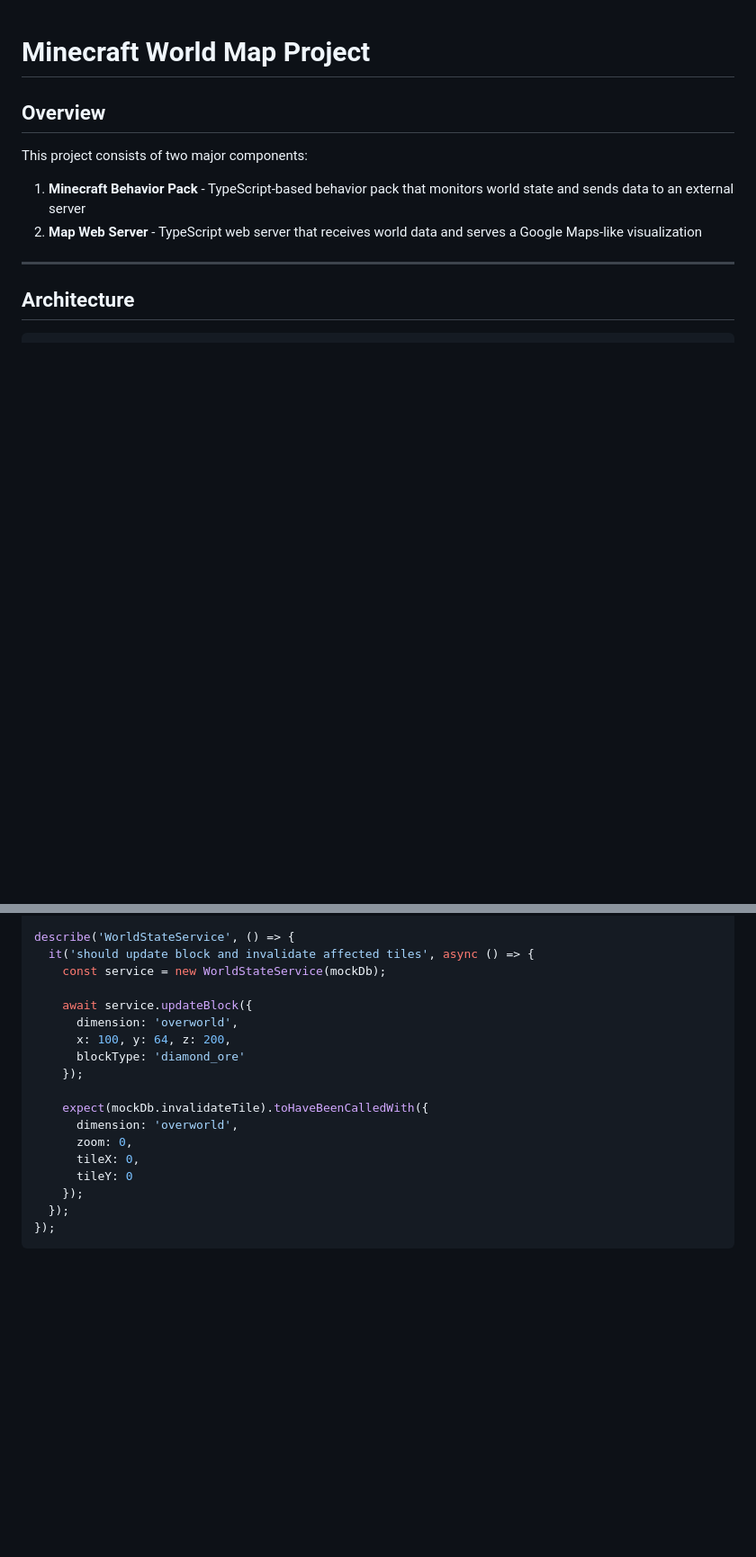
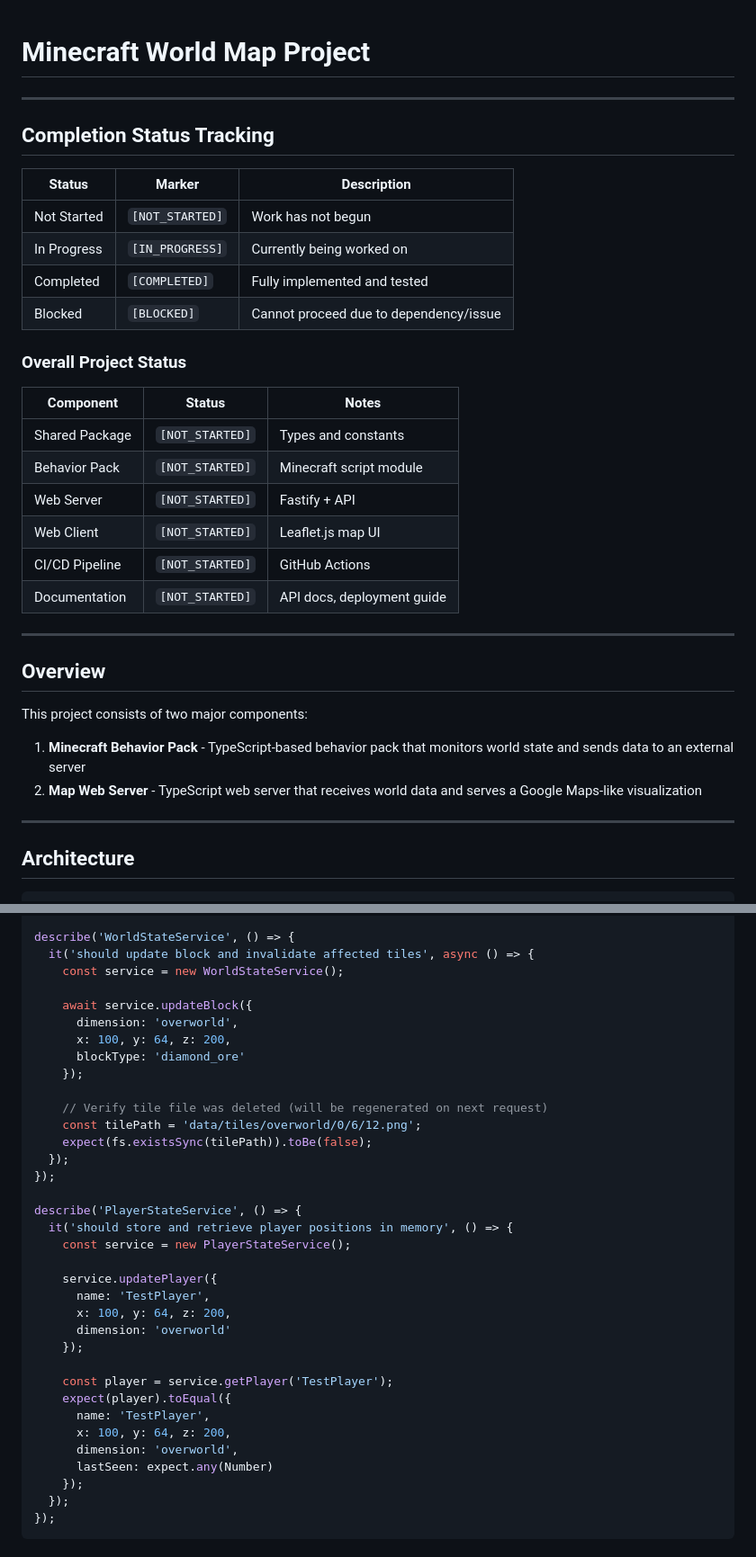
Before and after one commit to JakeShirley/minecarta, a Markdown page: PROJECT_PLAN.md, 2 parts joined by grey strips. Shown at 90% size. Rendered like a GitHub page; blank space fills up the shorter version.

Commit message:
dev: Updated plans

```diff
--- a/PROJECT_PLAN.md
+++ b/PROJECT_PLAN.md
@@ -1,4 +1,34 @@
 # Minecraft World Map Project
+
+---
+
+## Completion Status Tracking
+
+<!--
+COPILOT STATUS TRACKING
+Use these status markers to track completion. Update status as work progresses.
+Format: `[STATUS]` where STATUS is one of the values below.
+-->
+
+| Status | Marker | Description |
+|--------|--------|-------------|
+| Not Started | `[NOT_STARTED]` | Work has not begun |
+| In Progress | `[IN_PROGRESS]` | Currently being worked on |
+| Completed | `[COMPLETED]` | Fully implemented and tested |
+| Blocked | `[BLOCKED]` | Cannot proceed due to dependency/issue |
+
+### Overall Project Status
+
+| Component | Status | Notes |
+|-----------|--------|-------|
+| Shared Package | `[NOT_STARTED]` | Types and constants |
+| Behavior Pack | `[NOT_STARTED]` | Minecraft script module |
+| Web Server | `[NOT_STARTED]` | Fastify + API |
+| Web Client | `[NOT_STARTED]` | Leaflet.js map UI |
+| CI/CD Pipeline | `[NOT_STARTED]` | GitHub Actions |
+| Documentation | `[NOT_STARTED]` | API docs, deployment guide |
+
+---
 
 ## Overview
 
@@ -421,7 +457,7 @@ describe('TileGenerator', () => {
 
 describe('WorldStateService', () => {
   it('should update block and invalidate affected tiles', async () => {
-    const service = new WorldStateService(mockDb);
+    const service = new WorldStateService();
 
     await service.updateBlock({
       dimension: 'overworld',
@@ -429,11 +465,28 @@ describe('WorldStateService', () => {
       blockType: 'diamond_ore'
     });
 
-    expect(mockDb.invalidateTile).toHaveBeenCalledWith({
+    // Verify tile file was deleted (will be regenerated on next request)
+    const tilePath = 'data/tiles/overworld/0/6/12.png';
+    expect(fs.existsSync(tilePath)).toBe(false);
+  });
+});
+
+describe('PlayerStateService', () => {
+  it('should store and retrieve player positions in memory', () => {
+    const service = new PlayerStateService();
+
+    service.updatePlayer({
+      name: 'TestPlayer',
+      x: 100, y: 64, z: 200,
+      dimension: 'overworld'
+    });
+
+    const player = service.getPlayer('TestPlayer');
+    expect(player).toEqual({
+      name: 'TestPlayer',
+      x: 100, y: 64, z: 200,
       dimension: 'overworld',
-      zoom: 0,
-      tileX: 0,
-      tileY: 0
+      lastSeen: expect.any(Number)
     });
   });
 });
```
Also changed, not shown: other parts of PROJECT_PLAN.md (+74 -68 lines).
